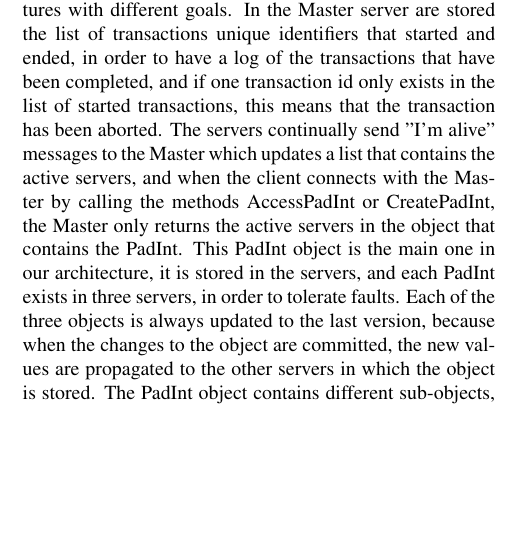
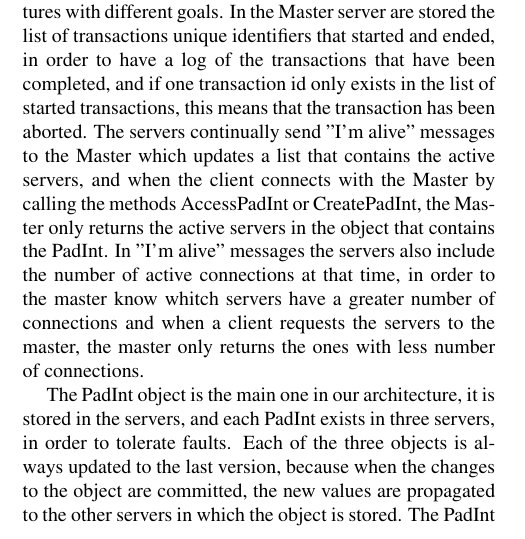
Before and after one commit to ren90/PADI1314_article, a LaTeX document (latex8.tex): part of one column of page 1 of 2, cut so that both start at the same text, the shorter picture padded with empty space. Compiled offline with pdfLaTeX.

Commit message:
Update Data Structures section

```diff
--- a/latex8.tex
+++ b/latex8.tex
@@ -51,7 +51,9 @@ The first component, a centralized master, that stores meta-data concerning ever
 %-------------------------------------------------------------------------
 \SubSection{Data Structures}
 
-Our PADI-DSTM library contains multiple data structures with different goals. In the Master server are stored the list of transactions unique identifiers that started and ended, in order to have a log of the transactions that have been completed, and if one transaction id only exists in the list of started transactions, this means that the transaction has been aborted. The servers continually send "I'm alive" messages to the Master which updates a list that contains the active servers, and when the client connects with the Master by calling the methods AccessPadInt or CreatePadInt, the Master only returns the active servers in the object that contains the PadInt. This PadInt object is the main one in our architecture, it is stored in the servers, and each PadInt exists in three servers, in order to tolerate faults. Each of the three objects is always updated to the last version, because when the changes to the object are committed, the new values are propagated to the other servers in which the object is stored. The PadInt object contains different sub-objects, its UID (to make each PadInt unique), its value, an array of the servers in which it is stored (we decided that each object know its own location, and the client decides which one to bind to, when he receives the object through the API). The PadInt object also contains a timestamp that it is used to control the accesses to the variable in the memory, in this case if the client timestamp is lower than the timestamp of the object it means that the client has an old version of the object and the transaction is aborted.
+Our PADI-DSTM library contains multiple data structures with different goals. In the Master server are stored the list of transactions unique identifiers that started and ended, in order to have a log of the transactions that have been completed, and if one transaction id only exists in the list of started transactions, this means that the transaction has been aborted. The servers continually send "I'm alive" messages to the Master which updates a list that contains the active servers, and when the client connects with the Master by calling the methods AccessPadInt or CreatePadInt, the Master only returns the active servers in the object that contains the PadInt. In "I'm alive" messages the servers also include the number of active connections at that time, in order to the master know whitch servers have a greater number of connections and when a client requests the servers to the master, the master only returns the ones with less number of connections.
+
+The PadInt object is the main one in our architecture, it is stored in the servers, and each PadInt exists in three servers, in order to tolerate faults. Each of the three objects is always updated to the last version, because when the changes to the object are committed, the new values are propagated to the other servers in which the object is stored. The PadInt object contains different sub-objects, its UID (to make each PadInt unique), its value, an array of the servers in which it is stored (we decided that each object know its own location, and the client decides which one to bind to, when he receives the object through the API). The PadInt object also contains a timestamp that it is used to control the accesses to the variable in the memory, in this case if the client timestamp is lower than the timestamp of the object it means that the client has an old version of the object and the transaction is aborted.
 
 %-------------------------------------------------------------------------
 \SubSection{Responsibilities}
```
Also changed, not shown: 1 other file.
